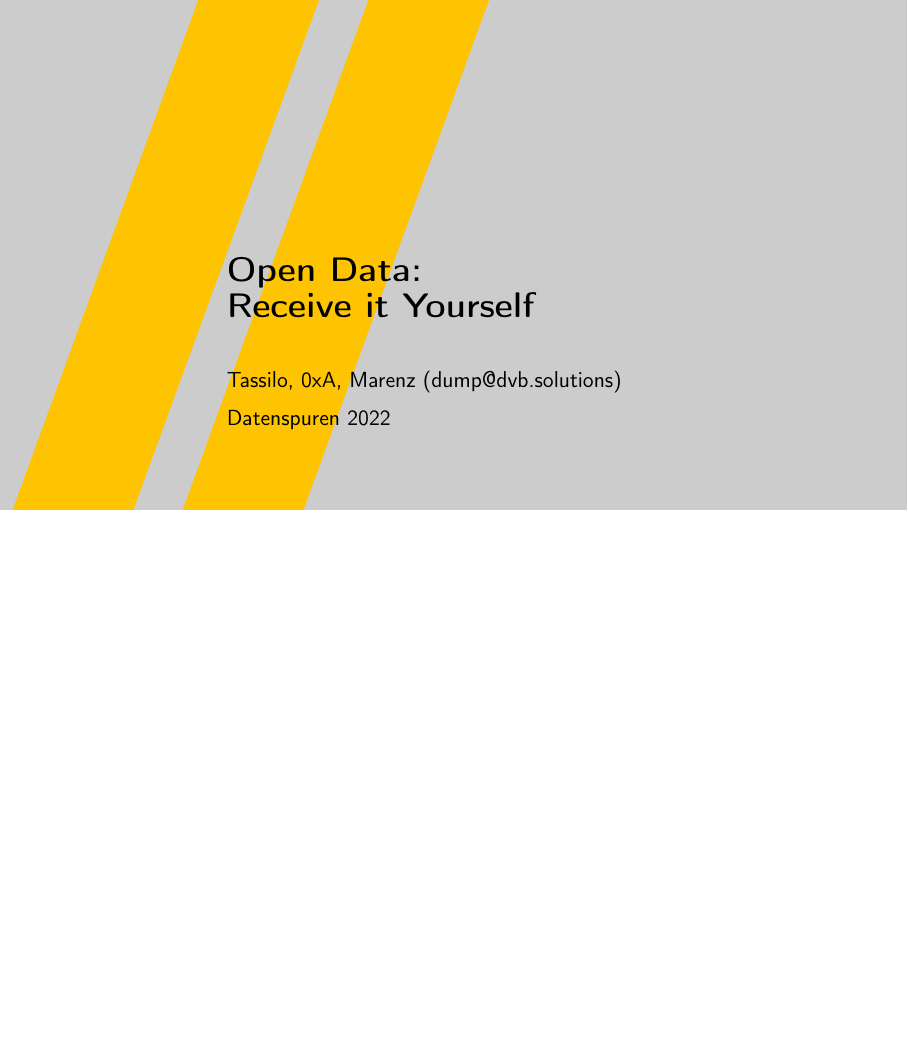
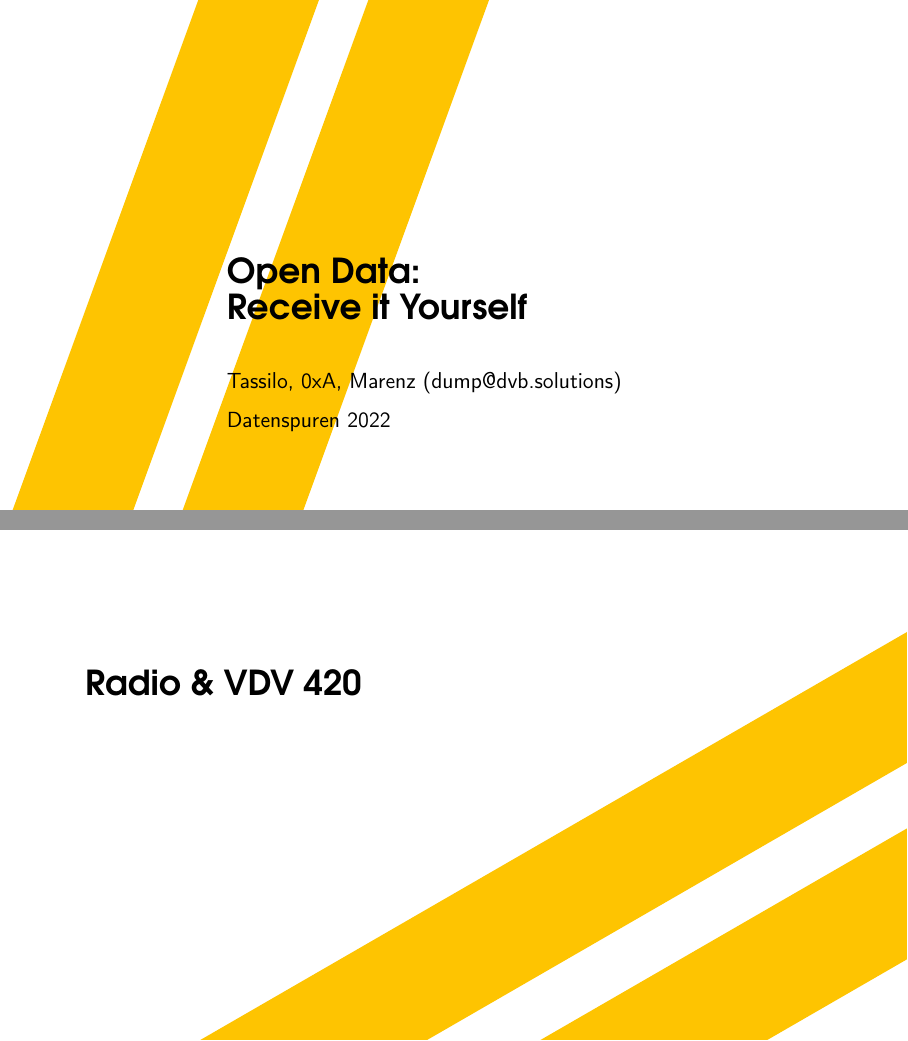
Before and after one commit to dump-dvb/talks, LaTeX slides (datenspuren22/main.tex, which reads datenspuren22/beamercolorthemedvb.sty, datenspuren22/beamerinnerthemedvb.sty, datenspuren22/beamerouterthemedvb.sty): page 1 of 7 before the commit and pages 1 and 3 of 10 after it, the two joined at a grey line, the shorter picture padded with empty space. Compiled offline with pdfLaTeX.

Commit message:
updating theme

```diff
--- a/datenspuren22/beamercolorthemedvb.sty
+++ b/datenspuren22/beamercolorthemedvb.sty
@@ -1,11 +1,18 @@
 \mode<presentation>
 
+\definecolor{dvbyellow}{RGB}{254,196,1}
 % Settings
 \setbeamercolor*{title page header}{fg=black}
 \setbeamercolor*{author}{fg=black}
 \setbeamercolor*{date}{fg=black}
-\setbeamercolor{background canvas}{bg=gray!40}
+\setbeamercolor{background canvas}{bg=white}
 
+\setbeamercolor*{palette primary}{use=structure,fg=black,bg=structure.fg!40!white}
+\setbeamercolor*{palette secondary}{use=structure,fg=white,bg=structure.fg!60!white}
+\setbeamercolor*{palette tertiary}{use=structure,fg=white,bg=structure.fg!90!white}
+\setbeamercolor*{palette quaternary}{fg=white,bg=black}
 
+%\setbeamercolor{structure}{fg=dvbyellow}
+\setbeamercolor{itemize item}{fg=dvbyellow}
 \mode
 <all>
--- a/datenspuren22/beamerinnerthemedvb.sty
+++ b/datenspuren22/beamerinnerthemedvb.sty
@@ -19,7 +19,7 @@
 {
    \vskip4cm%
     \begin{beamercolorbox}[wd=12cm,leftskip=3cm,#1]{title page header}
-        \usebeamerfont{title}\textbf{\LARGE \inserttitle}\par%
+        \usebeamerfont{title}\textbf{\LARGE \fontfamily{pag}\selectfont \inserttitle}\par%
     \end{beamercolorbox}%
     \vskip0.75cm%
     \begin{beamercolorbox}[wd=12cm,leftskip=3cm,#1]{author}
--- a/datenspuren22/beamerouterthemedvb.sty
+++ b/datenspuren22/beamerouterthemedvb.sty
@@ -20,9 +20,9 @@
   %\fill[orange] (0,0) rectangle(2.95,1.2);
   %\fill[blue!50!cyan!80] (3.05,0) rectangle(\the\paperwidth,1.2);
    \ifx\insertframesubtitle\@empty%
-      {\node[anchor=west, black,font=\large] at (5.8,1.1){\textbf{\Large \insertframetitle}};}
+      {\node[anchor=west, black,font=\large] at (5.8,1.1){\textbf{\Large \fontfamily{pag} \selectfont \insertframetitle}};}
       \else%
-      {\node[anchor= west, black,font=\large] at (5.8,1.1){\textbf{\Large \insertframetitle}};%
+      {\node[anchor= west, black,font=\large] at (5.8,1.1){\textbf{\Large \fontfamily{pag} \selectfont \insertframetitle}};%
        \node[anchor= west, black,font=\small] at (5.8,0.4){\insertframesubtitle};}%
       \fi
   \end{tikzpicture}
--- a/datenspuren22/beamerthemedvb.sty
+++ b/datenspuren22/beamerthemedvb.sty
@@ -15,5 +15,8 @@
 
 \setbeamertemplate{navigation symbols}{}
 \setbeamertemplate{blocks}[rounded][shadow=true]
+\setbeamertemplate{item projected}{bg=darkred}
+\setbeamertemplate{block title}{fg=darkred}
+\setbeamertemplate{local structure}{fg=darkred}
 
 \mode<all>
--- a/datenspuren22/main.tex
+++ b/datenspuren22/main.tex
@@ -8,6 +8,20 @@
 \author[]{Tassilo, 0xA, Marenz (dump@dvb.solutions)}
 
 \usetheme{dvb}
+
+\AtBeginSection[]{
+  \begin{frame}
+    \begin{tikzpicture}
+      \fill[rounded corners,dvbyellow,rotate around={30:(-1,0.5)}] (-20.5,0) rectangle (-0.5,2);
+      \fill[rounded corners,dvbyellow,rotate around={30:(-1,0.5)}] (-20.5,3) rectangle (-0.5,5);
+      \node (logo) at (-18,2) {
+        \textbf{ \LARGE \textbf{ \myfont \secname } }
+      };
+  \end{tikzpicture}
+  \end{frame}
+}
+
+\newcommand*{\myfont}{\fontfamily{pag}\selectfont}
 
 \begin{document}
 
@@ -27,6 +41,8 @@
 \end{enumerate}
 
 \end{frame}
+
+\section{Radio \& VDV 420}
 
 \begin{frame}
 \frametitle{Receiving data}
```
Also changed, not shown: datenspuren22/main.tex (5 more changed lines), 1 other file.
